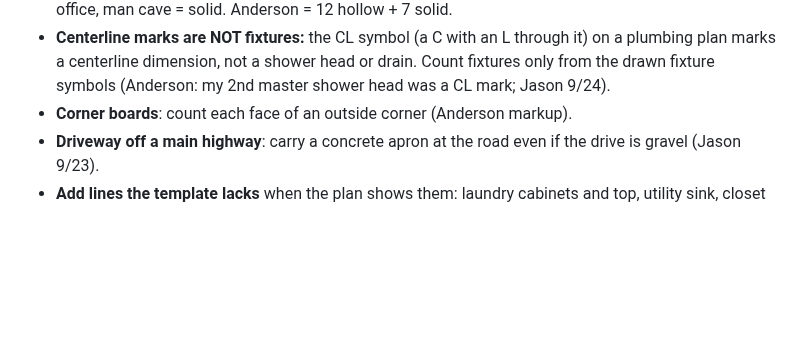
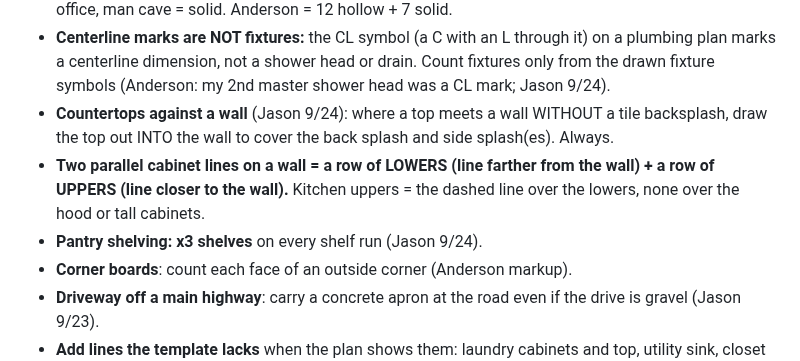
Before and after one commit to jasonsikes92-prog/jj-takeoff, a Markdown page: docs/TAKEOFF_CONVENTIONS.md, the part around the change. Drawn GitHub-style; blank space fills up the shorter version.

Commit message:
Conventions: countertop splash, lowers/uppers lines, pantry x3 (Jason 9/24)
Co-Authored-By: Claude Opus 5.5 <noreply@anthropic.com>

```diff
--- a/docs/TAKEOFF_CONVENTIONS.md
+++ b/docs/TAKEOFF_CONVENTIONS.md
@@ -75,6 +75,9 @@ Never bake waste into raw. Tag each line MEASURED, PLAN-STATED, ASSUMED, or JASO
 - **Gutters** (Jason approved Anderson 9/24): eaves only; none on rakes/gable ends or dormers. **Downspouts go at BOTH ends of every gutter run** (a rear porch gutter between two wings gets 2), plus one where a long eave steps at a jog (Anderson front entry). Anderson = 8 downspouts, not 6.
 - **Doors** (Jason approved Anderson 9/24): count one per LEAF off the plan swings (closet pair = 2). Doors from a BEDROOM into a shared (jack-and-jill) bath are **SOLID**, not hollow. Bedrooms, master, office, man cave = solid. Anderson = 12 hollow + 7 solid.
 - **Centerline marks are NOT fixtures:** the CL symbol (a C with an L through it) on a plumbing plan marks a centerline dimension, not a shower head or drain. Count fixtures only from the drawn fixture symbols (Anderson: my 2nd master shower head was a CL mark; Jason 9/24).
+- **Countertops against a wall** (Jason 9/24): where a top meets a wall WITHOUT a tile backsplash, draw the top out INTO the wall to cover the back splash and side splash(es). Always.
+- **Two parallel cabinet lines on a wall = a row of LOWERS (line farther from the wall) + a row of UPPERS (line closer to the wall).** Kitchen uppers = the dashed line over the lowers, none over the hood or tall cabinets.
+- **Pantry shelving: x3 shelves** on every shelf run (Jason 9/24).
 - **Corner boards**: count each face of an outside corner (Anderson markup).
 - **Driveway off a main highway**: carry a concrete apron at the road even if the drive is gravel (Jason 9/23).
 - **Add lines the template lacks** when the plan shows them: laundry cabinets and top, utility sink, closet shelving, stone veneer or columns, dog wash, pass-through doors.
```
